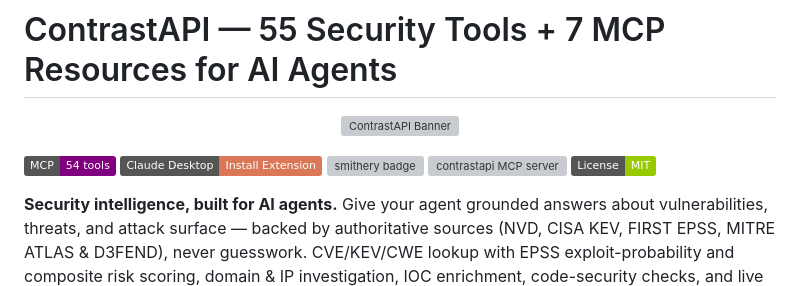
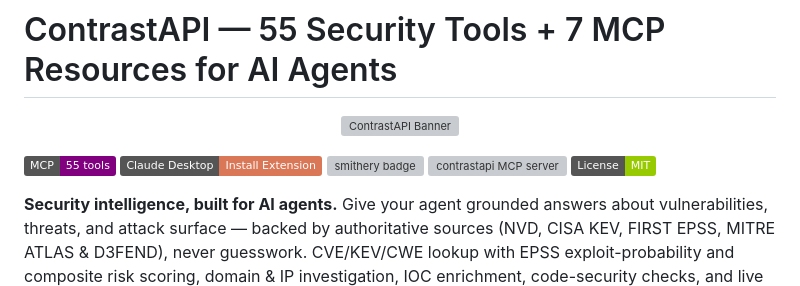
Before and after one commit to UPinar/contrastapi, a Markdown page: README.md, the part around the change. GitHub-like rendering; badges without logos; grey boxes are pictures that could not be loaded.

Commit message:
docs: fix stale MCP tool-count badge (54 -> 55, missed in v1.35.0)

```diff
--- a/README.md
+++ b/README.md
@@ -4,7 +4,7 @@
   <img src="app/static/banner.png" alt="ContrastAPI Banner" width="100%">
 </p>
 
-[![MCP](https://img.shields.io/badge/MCP-54_tools-purple.svg)](https://modelcontextprotocol.io)
+[![MCP](https://img.shields.io/badge/MCP-55_tools-purple.svg)](https://modelcontextprotocol.io)
 [![Install in Claude Desktop](https://img.shields.io/badge/Claude_Desktop-Install_Extension-d97757.svg)](https://github.com/UPinar/contrastapi/releases/latest)
 [![smithery badge](https://smithery.ai/badge/contrastcyber/contrastapi)](https://smithery.ai/servers/contrastcyber/contrastapi)
 [![contrastapi MCP server](https://glama.ai/mcp/servers/UPinar/contrastapi/badges/score.svg)](https://glama.ai/mcp/servers/UPinar/contrastapi)
```
Also changed, not shown: README_CN.md (+1 -1 lines).
